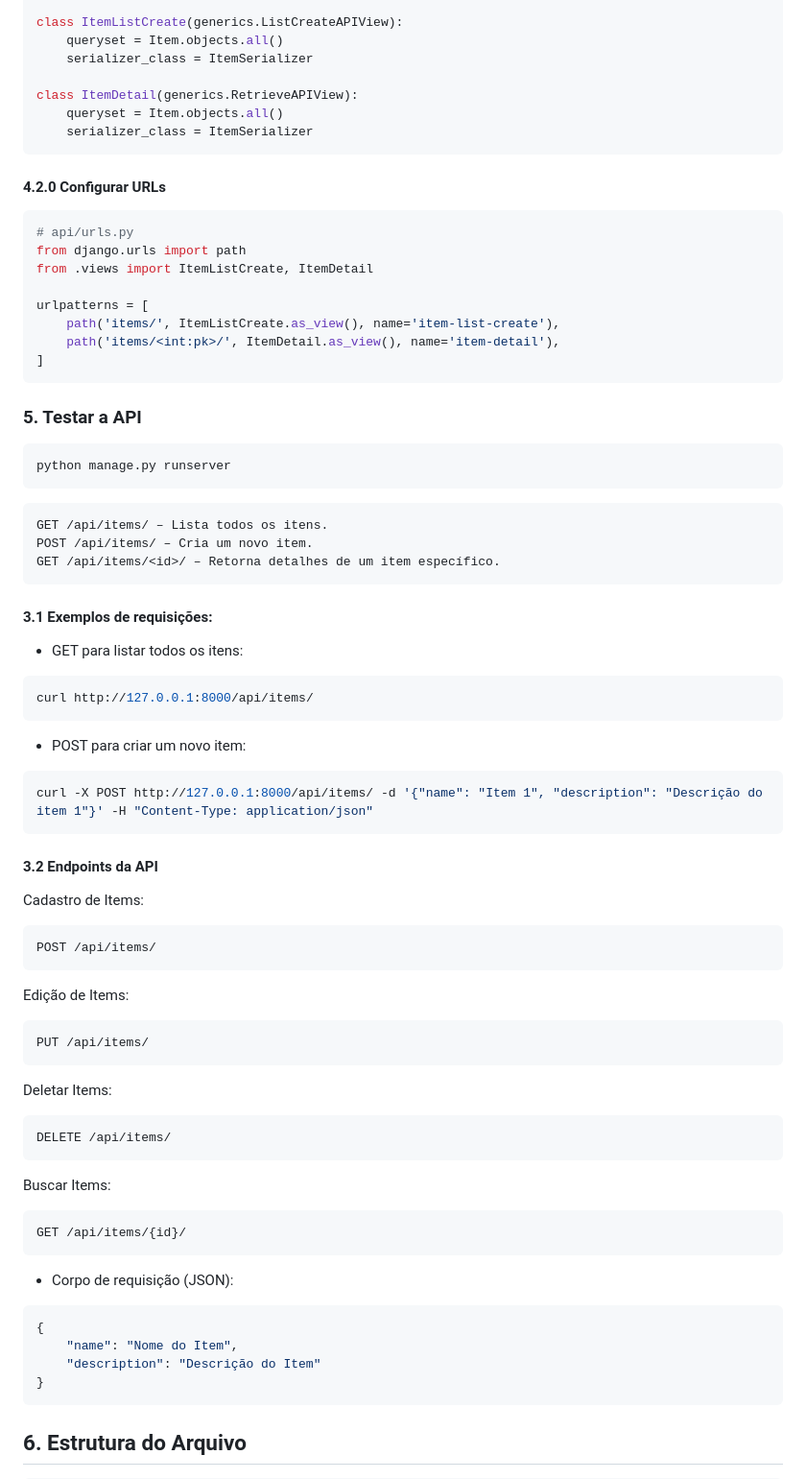
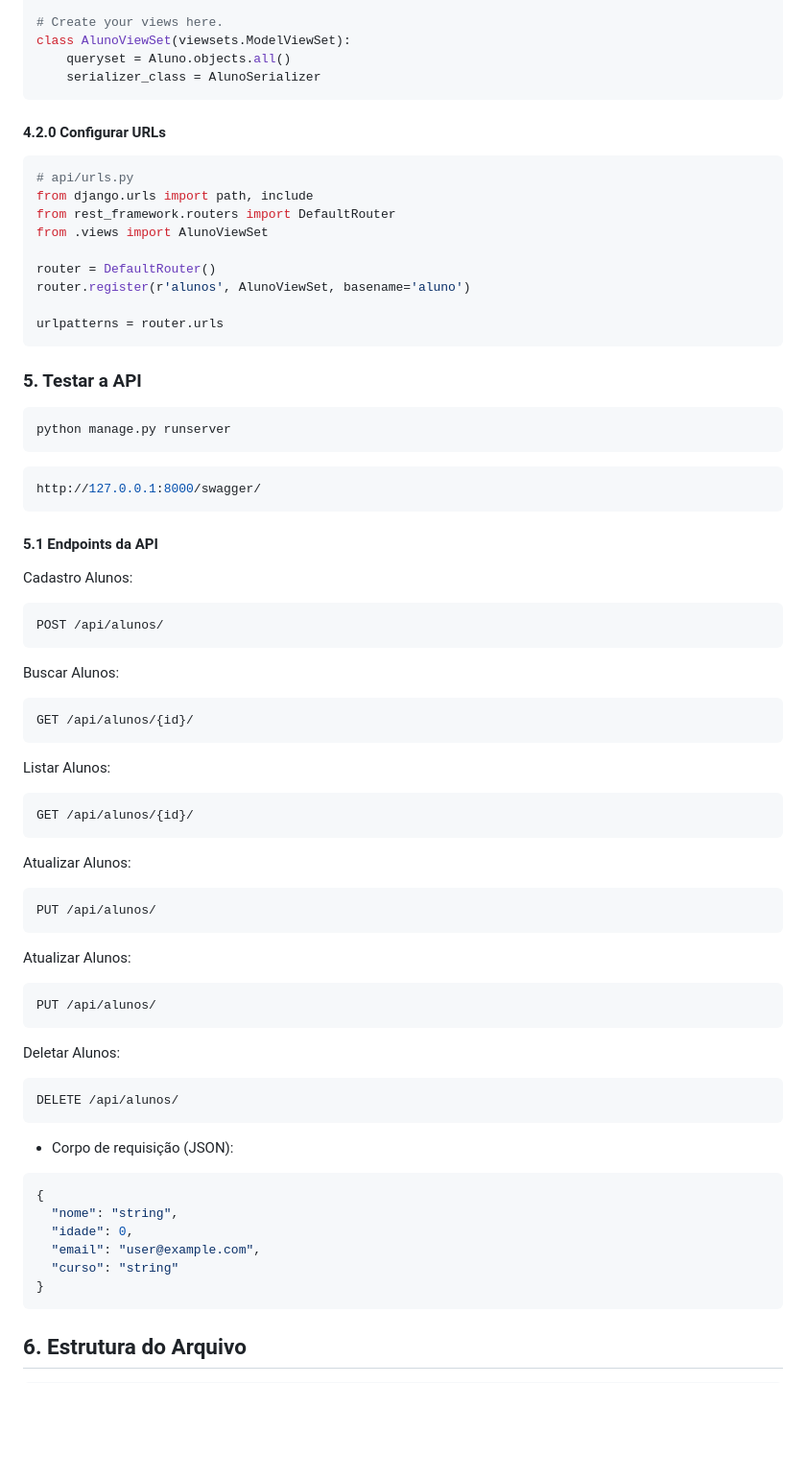
Before and after one commit to Joaogalescky/Projeto-Integrador---2024, a Markdown page: Django_Documentation/myproject/README.md, the part around one of its changes. Shown at 96% size. Drawn GitHub-style; blank space fills up the shorter version.

````diff
--- a/Django_Documentation/myproject/README.md
+++ b/Django_Documentation/myproject/README.md
@@ -117,23 +131,21 @@ from .serializers import ItemSerializer
 
-class ItemListCreate(generics.ListCreateAPIView):
-    queryset = Item.objects.all()
-    serializer_class = ItemSerializer
-
-class ItemDetail(generics.RetrieveAPIView):
-    queryset = Item.objects.all()
-    serializer_class = ItemSerializer
+# Create your views here.
+class AlunoViewSet(viewsets.ModelViewSet):
+    queryset = Aluno.objects.all()
+    serializer_class = AlunoSerializer
 ```
 
 #### 4.2.0 Configurar URLs
 ```bash
 # api/urls.py
-from django.urls import path
-from .views import ItemListCreate, ItemDetail
+from django.urls import path, include
+from rest_framework.routers import DefaultRouter
+from .views import AlunoViewSet
 
-urlpatterns = [
-    path('items/', ItemListCreate.as_view(), name='item-list-create'),
-    path('items/<int:pk>/', ItemDetail.as_view(), name='item-detail'),
-]
+router = DefaultRouter()
+router.register(r'alunos', AlunoViewSet, basename='aluno')
+
+urlpatterns = router.urls
 ```
 
 ### 5. Testar a API
@@ -141,44 +153,42 @@ urlpatterns = [
 python manage.py runserver
 ```
 ```bash
-GET /api/items/ – Lista todos os itens.
-POST /api/items/ – Cria um novo item.
-GET /api/items/<id>/ – Retorna detalhes de um item específico.
+http://127.0.0.1:8000/swagger/
 ```
 
-#### 3.1 Exemplos de requisições:
-* GET para listar todos os itens:
-```bash
-curl http://127.0.0.1:8000/api/items/
+#### 5.1 Endpoints da API
+Cadastro Alunos:
+```
+POST /api/alunos/
+```
+Buscar Alunos:
+```
+GET /api/alunos/{id}/
+```
+Listar Alunos:
+```
+GET /api/alunos/{id}/
+```
+Atualizar Alunos:
+```
+PUT /api/alunos/
+```
+Atualizar Alunos:
+```
+PUT /api/alunos/
+```
+Deletar Alunos:
+```
+DELETE /api/alunos/
 ```
 
-* POST para criar um novo item:
-```bash
-curl -X POST http://127.0.0.1:8000/api/items/ -d '{"name": "Item 1", "description": "Descrição do item 1"}' -H "Content-Type: application/json"
-```
-
-#### 3.2 Endpoints da API
-Cadastro de Items:
-```
-POST /api/items/
-```
-Edição de Items:
-```
-PUT /api/items/
-```
-Deletar Items:
-```
-DELETE /api/items/
-```
-Buscar Items:
-```
-GET /api/items/{id}/
-```
 - Corpo de requisição (JSON):
 ```bash
 {
-    "name": "Nome do Item",
-    "description": "Descrição do Item"
+  "nome": "string",
+  "idade": 0,
+  "email": "user@example.com",
+  "curso": "string"
 }
 ```
 
````
Also changed, not shown: other parts of Django_Documentation/myproject/README.md (+26 -12 lines).
